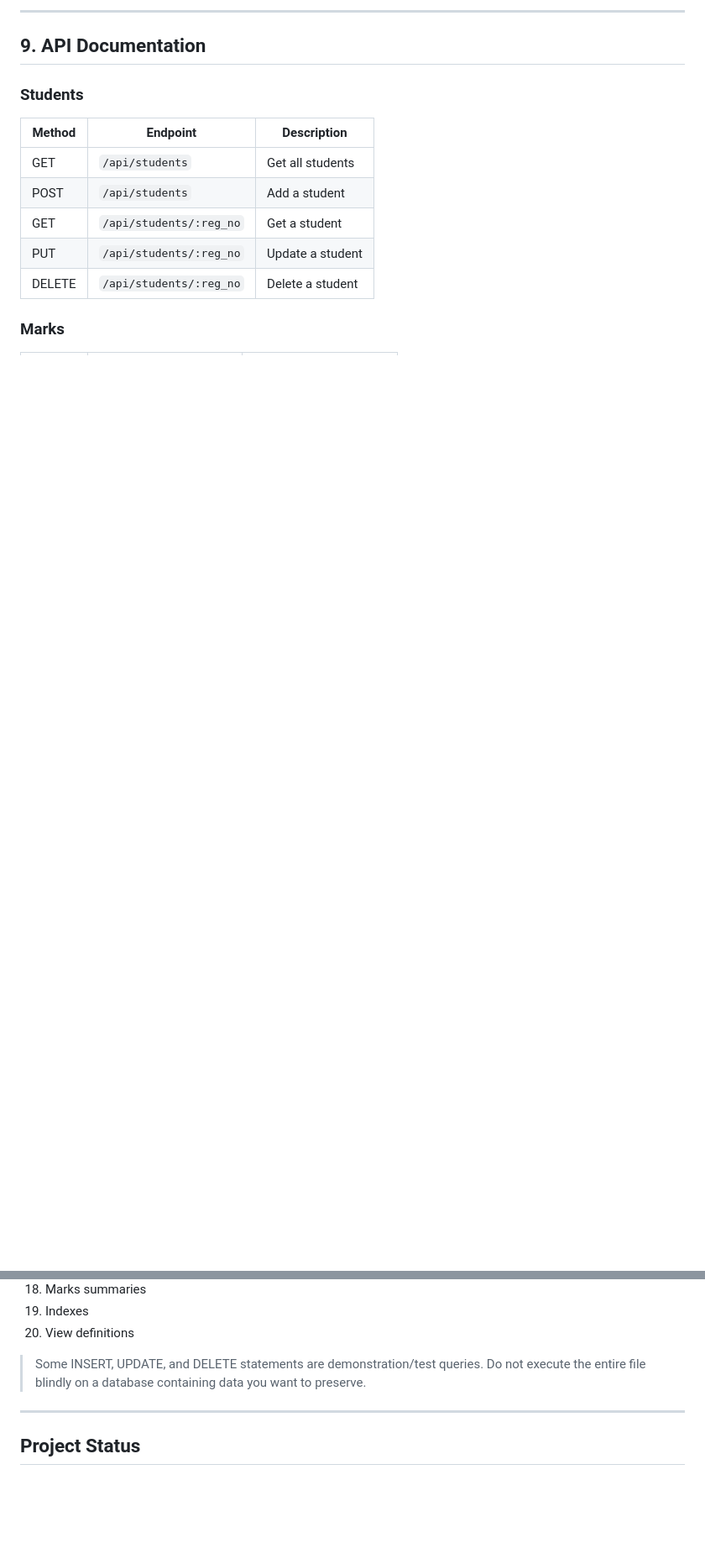
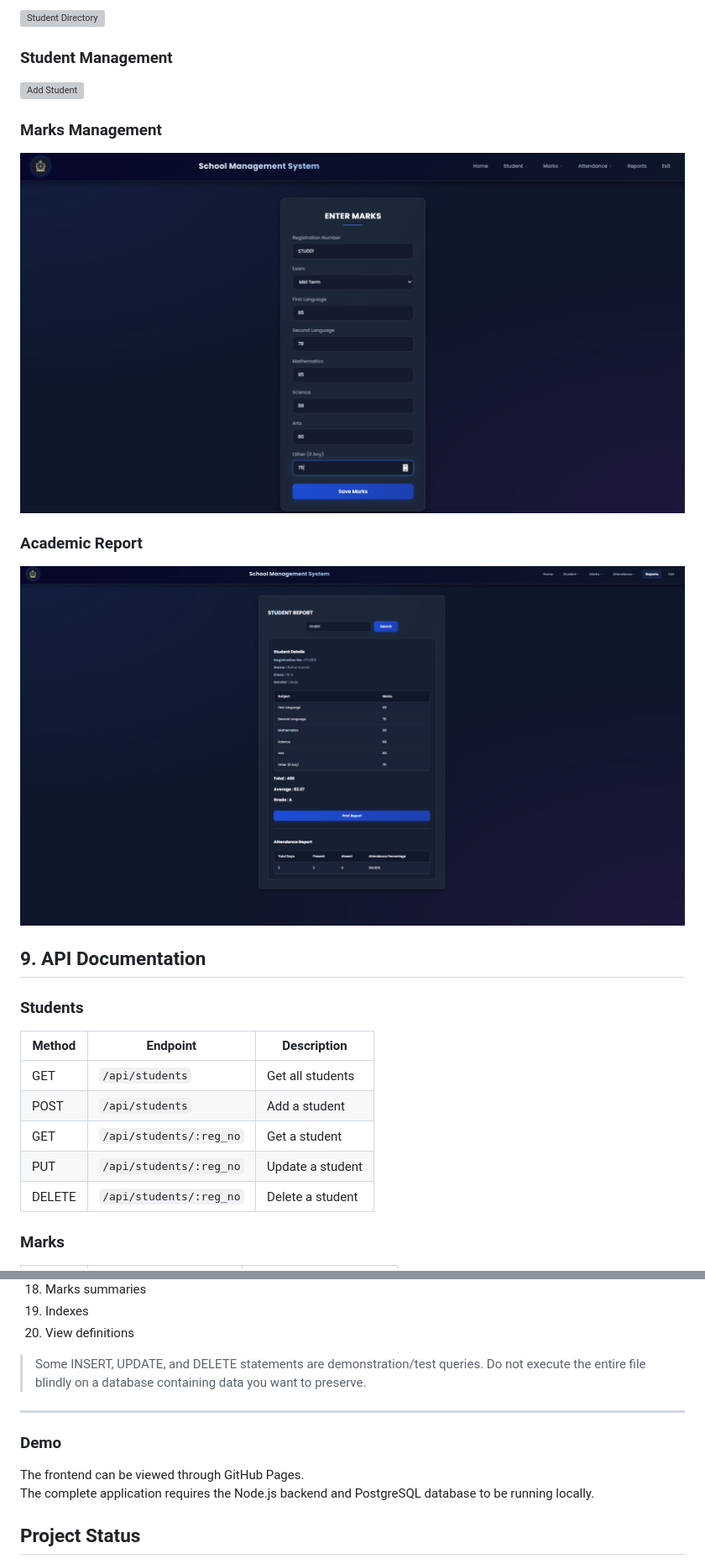
Before and after one commit to karthi-21-glh/School-Managment-System, a Markdown page: README.md, 2 parts joined by grey strips. Shown at 84% size. GitHub-like rendering; pictures changed too: docs/screenshots/marks.png (added), docs/screenshots/reports.png (added); blank space fills up the shorter version; grey boxes are pictures that could not be loaded.

```diff
--- a/README.md
+++ b/README.md
@@ -333,5 +338,17 @@ Then reference them like:
 
----
+![Student Directory](docs/screenshots/student-directory.png)
+
+### Student Management
+
+![Add Student](docs/screenshots/add-student.png)
+
+### Marks Management
+
+![Marks Management](docs/screenshots/marks.png)
+
+### Academic Report
+
+![Academic Report](docs/screenshots/reports.png)
 
 ## 9. API Documentation
 
@@ -612,6 +629,11 @@ REPORT
 
 ---
 
+### Demo
+
+The frontend can be viewed through GitHub Pages.
+The complete application requires the Node.js backend and PostgreSQL database to be running locally.
+
 ## Project Status
 
 - [x] PostgreSQL database
```
Also changed, not shown: other parts of README.md (+22 -17 lines), docs/screenshots/add_student.png (added), docs/screenshots/dashboard.png (added), docs/screenshots/login.png (added), docs/screenshots/student_search.png (added).
